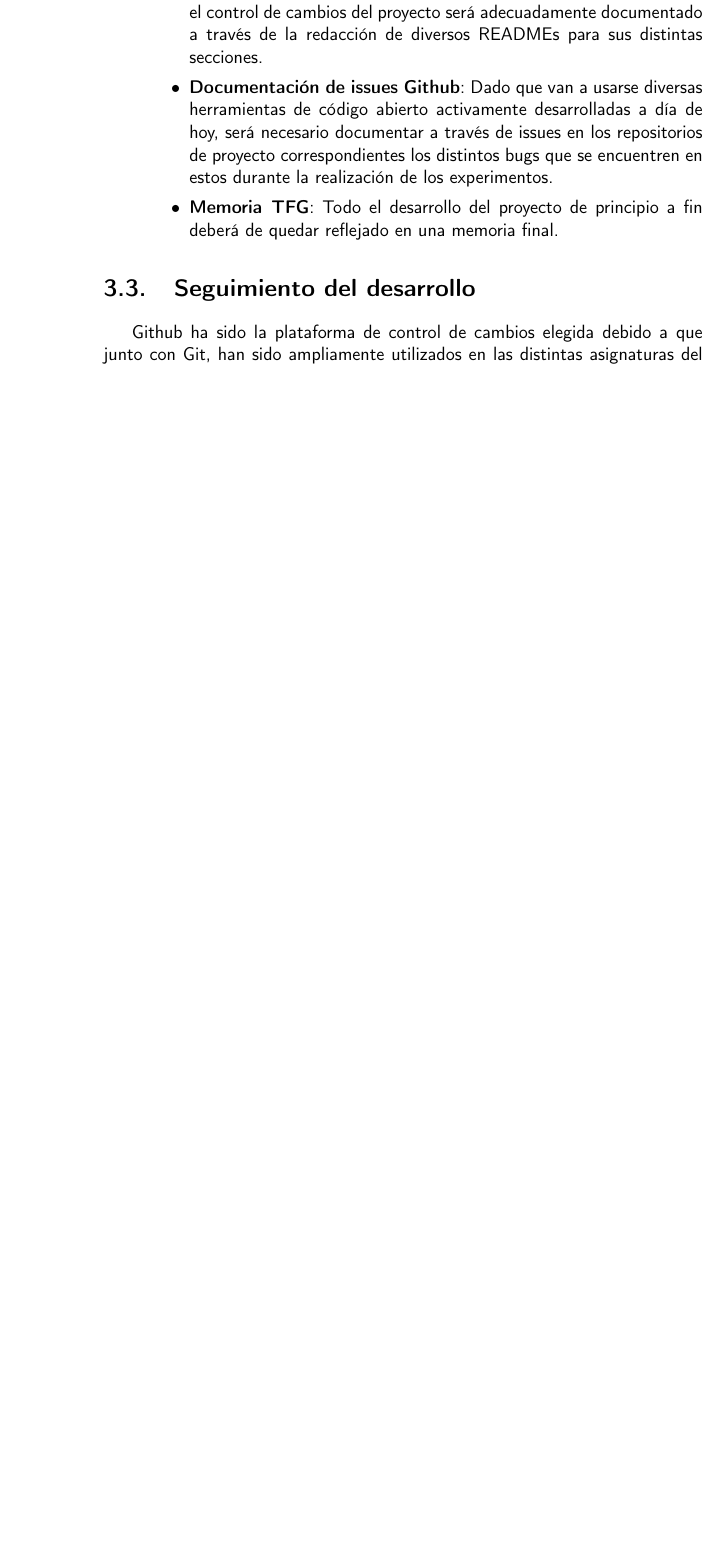
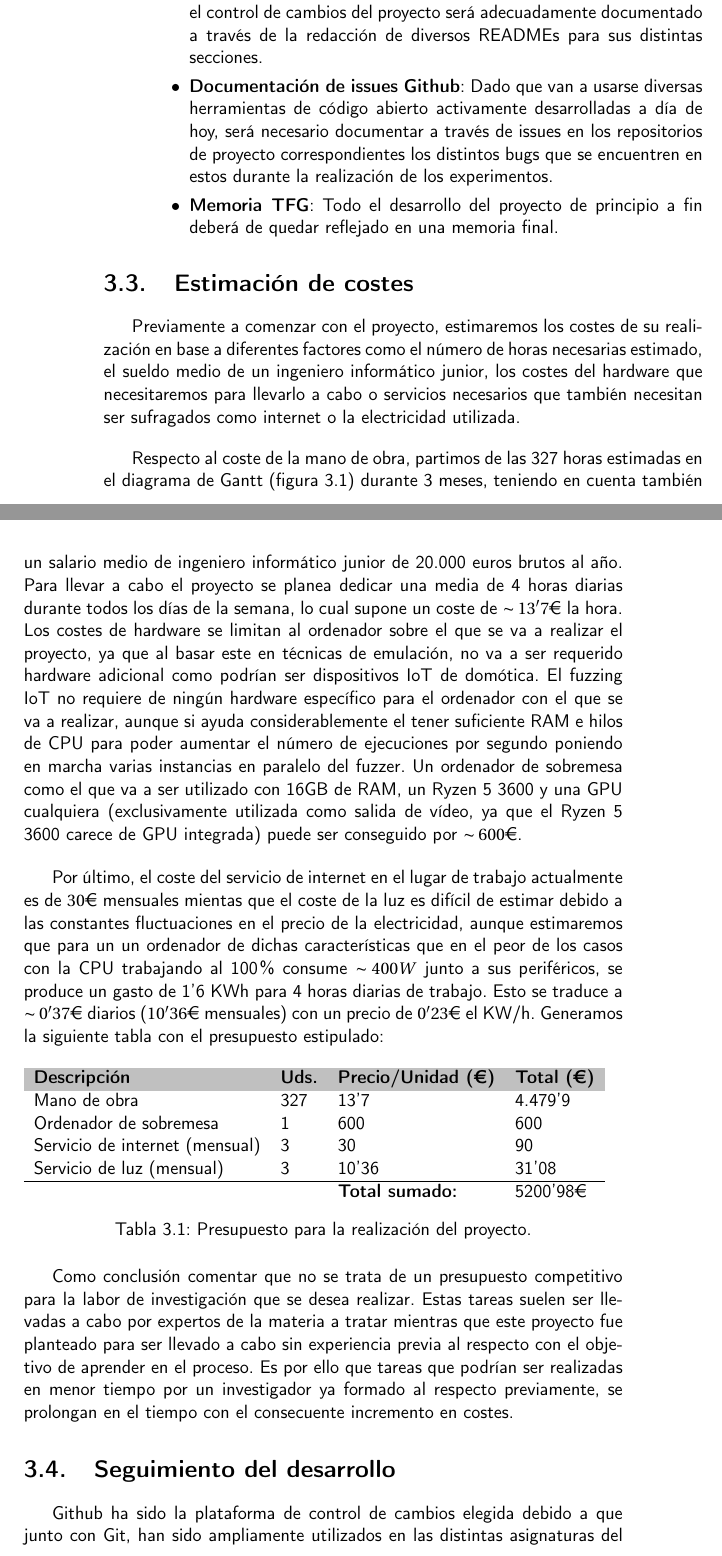
Before and after one commit to Olasergiolas/TFG, a LaTeX thesis (Memoria/doc/proyecto.tex, which reads Memoria/doc/secciones/03_planificacion.tex): part of page 30 of 46 before the commit and two parts of pages 30 and 31 of 46 after it, the two joined at a grey line, cut so that both start at the same text, the shorter picture padded with empty space. Compiled offline with pdfLaTeX.

Commit message:
Add budget planning #14

```diff
--- a/Memoria/doc/secciones/03_planificacion.tex
+++ b/Memoria/doc/secciones/03_planificacion.tex
@@ -104,6 +104,47 @@ experimentos'' y ''Documentación''. El siguiente listado de tareas queda reflej
     \end{itemize}
 \end{itemize}
 
+\section{Estimación de costes}
+Previamente a comenzar con el proyecto, estimaremos los costes de su realización en base a diferentes factores como el número de horas necesarias
+estimado, el sueldo medio de un ingeniero informático junior, los costes del hardware que necesitaremos para llevarlo a cabo o servicios necesarios
+que también necesitan ser sufragados como internet o la electricidad utilizada.\bigskip
+
+Respecto al coste de la mano de
+obra, partimos de las 327 horas estimadas en el diagrama de Gantt (figura \ref{fig:gantt}) durante 3 meses, teniendo en cuenta también un
+salario medio de ingeniero informático junior de 20.000 euros brutos al año. Para llevar a cabo el proyecto se planea dedicar una media de
+4 horas diarias durante todos los días de la semana, lo cual supone un coste de $\sim13'7\euro$ la hora. Los costes de hardware se limitan al
+ordenador sobre el que se va a realizar el proyecto, ya que al basar este en técnicas de emulación, no va a ser requerido hardware adicional
+como podrían ser dispositivos IoT de domótica. El fuzzing IoT no requiere de ningún hardware específico para el ordenador con el que se va a
+realizar, aunque si ayuda considerablemente el tener suficiente RAM e hilos de CPU para poder aumentar el número de ejecuciones por segundo
+poniendo en marcha varias instancias en paralelo del fuzzer. Un ordenador de sobremesa como el que va a ser utilizado con 16GB de RAM, un
+Ryzen 5 3600 y una GPU cualquiera (exclusivamente utilizada como salida de vídeo, ya que el Ryzen 5 3600 carece de GPU integrada) puede ser
+conseguido por $\sim600\euro$.\bigskip
+
+Por último, el coste del servicio de internet en el lugar de trabajo actualmente es de $30\euro$ mensuales mientas
+que el coste de la luz es difícil de estimar debido a las constantes fluctuaciones en el precio de la electricidad, aunque estimaremos que
+para un un ordenador de dichas características que en el peor de los casos con la CPU trabajando al 100\% consume $\sim400W$ junto a sus
+periféricos, se produce un gasto de 1'6 KWh para 4 horas diarias de trabajo. Esto se traduce a $\sim0'37\euro$ diarios ($10'36\euro$ mensuales)
+con un precio de $0'23\euro$ el KW/h. Generamos la siguiente tabla con el presupuesto estipulado:
+
+\begin{table}[H]
+    \begin{tabular}{llll}
+    \rowcolor[HTML]{C0C0C0}
+    \textbf{Descripción}           & \textbf{Uds.} & \textbf{Precio/Unidad ($\euro$)} & \textbf{Total ($\euro$)} \\
+    Mano de obra                   & 327           & 13'7                   & 4.479'9                \\
+    Ordenador de sobremesa         & 1             & 600                    & 600                    \\
+    Servicio de internet (mensual) & 3             & 30                     & 90                     \\
+    Servicio de luz (mensual)      & 3             & 10'36                  & 31'08                  \\\hline
+                                   &               & \textbf{Total sumado:} & 5200'98$\euro$
+    \end{tabular}
+    \caption{Presupuesto para la realización del proyecto.}
+    \label{table:presupuesto}
+\end{table}
+
+Como conclusión comentar que no se trata de un presupuesto competitivo para la labor de investigación que se desea realizar. Estas tareas suelen
+ser llevadas a cabo por expertos de la materia a tratar mientras que este proyecto fue planteado para ser llevado a cabo sin experiencia previa al
+respecto con el objetivo de aprender en el proceso. Es por ello que tareas que podrían ser realizadas en menor tiempo por un investigador ya formado al respecto previamente, se prolongan
+en el tiempo con el consecuente incremento en costes.
+
 \section{Seguimiento del desarrollo}
 \label{seguimiento}
 Github ha sido la plataforma de control de cambios elegida debido a que junto con Git, han sido ampliamente utilizados
```
